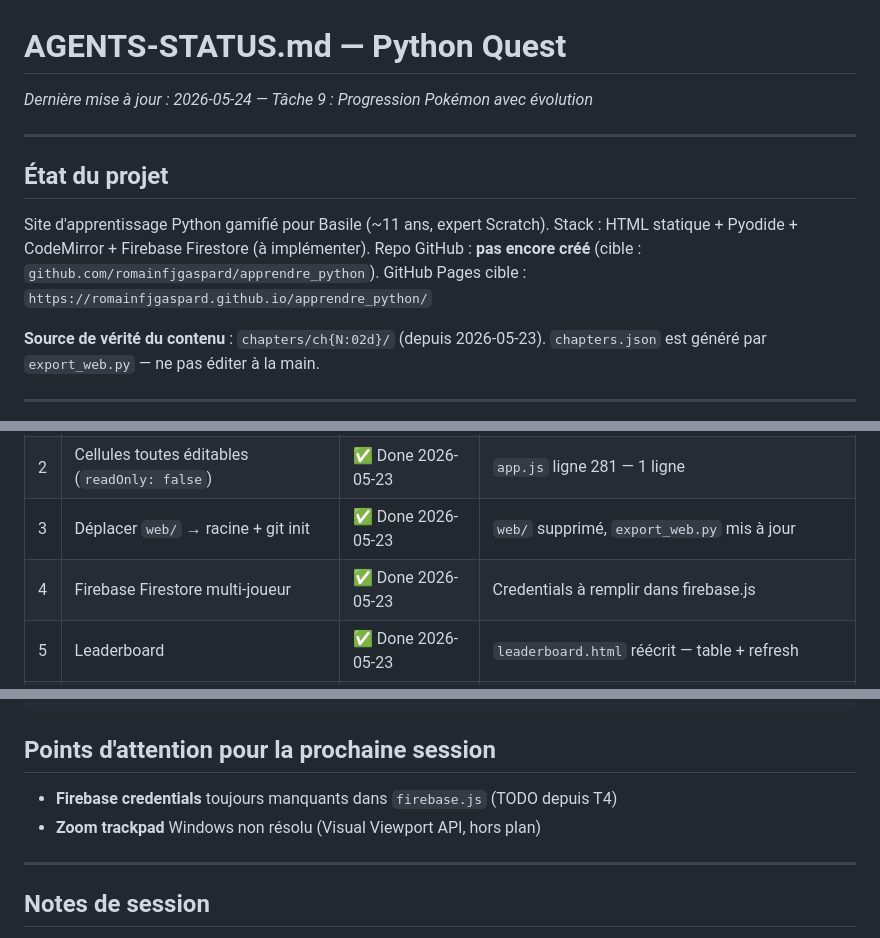
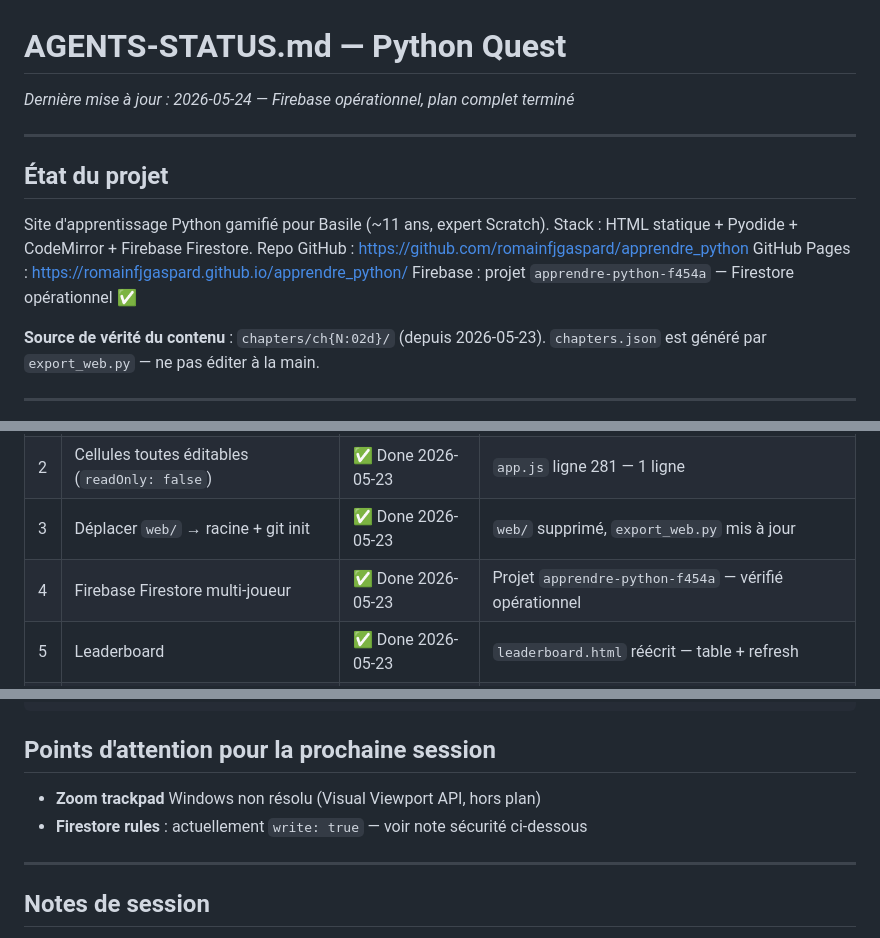
Before and after one commit to romainfjgaspard/apprendre_python, a Markdown page: AGENTS-STATUS.md, 3 parts joined by grey strips. GitHub-like rendering.

Commit message:
chore: AGENTS-STATUS — Firebase opérationnel, plan complet
Co-Authored-By: Claude Sonnet 4.6 <noreply@anthropic.com>

```diff
--- a/AGENTS-STATUS.md
+++ b/AGENTS-STATUS.md
@@ -1,15 +1,16 @@
 # AGENTS-STATUS.md — Python Quest
 
-_Dernière mise à jour : 2026-05-24 — Tâche 9 : Progression Pokémon avec évolution_
+_Dernière mise à jour : 2026-05-24 — Firebase opérationnel, plan complet terminé_
 
 ---
 
 ## État du projet
 
 Site d'apprentissage Python gamifié pour Basile (~11 ans, expert Scratch).
-Stack : HTML statique + Pyodide + CodeMirror + Firebase Firestore (à implémenter).
-Repo GitHub : **pas encore créé** (cible : `github.com/romainfjgaspard/apprendre_python`).
-GitHub Pages cible : `https://romainfjgaspard.github.io/apprendre_python/`
+Stack : HTML statique + Pyodide + CodeMirror + Firebase Firestore.
+Repo GitHub : https://github.com/romainfjgaspard/apprendre_python
+GitHub Pages : https://romainfjgaspard.github.io/apprendre_python/
+Firebase : projet `apprendre-python-f454a` — Firestore opérationnel ✅
 
 **Source de vérité du contenu** : `chapters/ch{N:02d}/` (depuis 2026-05-23).
 `chapters.json` est généré par `export_web.py` — ne pas éditer à la main.
@@ -23,7 +24,7 @@ GitHub Pages cible : `https://romainfjgaspard.github.io/apprendre_python/`
 | 1 | Restructurer contenu → `chapters/ch*/` | ✅ Done 2026-05-23 | 240 fichiers, 26 chapitres |
 | 2 | Cellules toutes éditables (`readOnly: false`) | ✅ Done 2026-05-23 | `app.js` ligne 281 — 1 ligne |
 | 3 | Déplacer `web/` → racine + git init | ✅ Done 2026-05-23 | `web/` supprimé, `export_web.py` mis à jour |
-| 4 | Firebase Firestore multi-joueur | ✅ Done 2026-05-23 | Credentials à remplir dans firebase.js |
+| 4 | Firebase Firestore multi-joueur | ✅ Done 2026-05-23 | Projet `apprendre-python-f454a` — vérifié opérationnel |
 | 5 | Leaderboard | ✅ Done 2026-05-23 | `leaderboard.html` réécrit — table + refresh |
 | 6 | Contenu bilingue EN/FR complet | ✅ Done 2026-05-23 | Moteur app.js + 130 fichiers .fr.md + chapters.json régénéré |
 | 7 | Fixes pédagogiques (Ch2/4/5/6/8) | ✅ Done 2026-05-23 | 7a-7f complets — 27 chapitres (ch04b num=4.5 ajouté) |
@@ -57,8 +58,8 @@ apprendre_python/
 
 ## Points d'attention pour la prochaine session
 
-- **Firebase credentials** toujours manquants dans `firebase.js` (TODO depuis T4)
 - **Zoom trackpad** Windows non résolu (Visual Viewport API, hors plan)
+- **Firestore rules** : actuellement `write: true` — voir note sécurité ci-dessous
 
 ---
 
```
